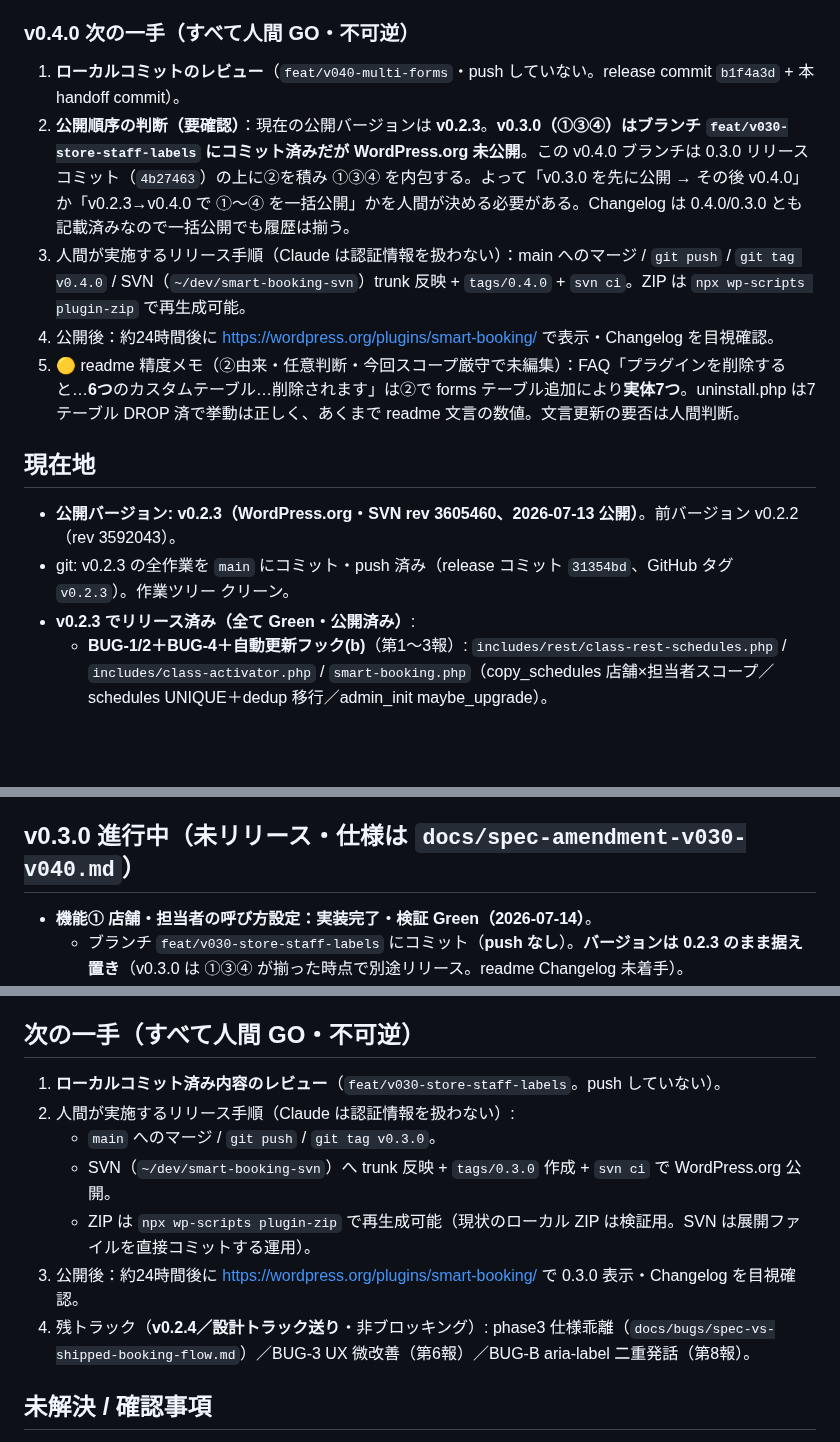
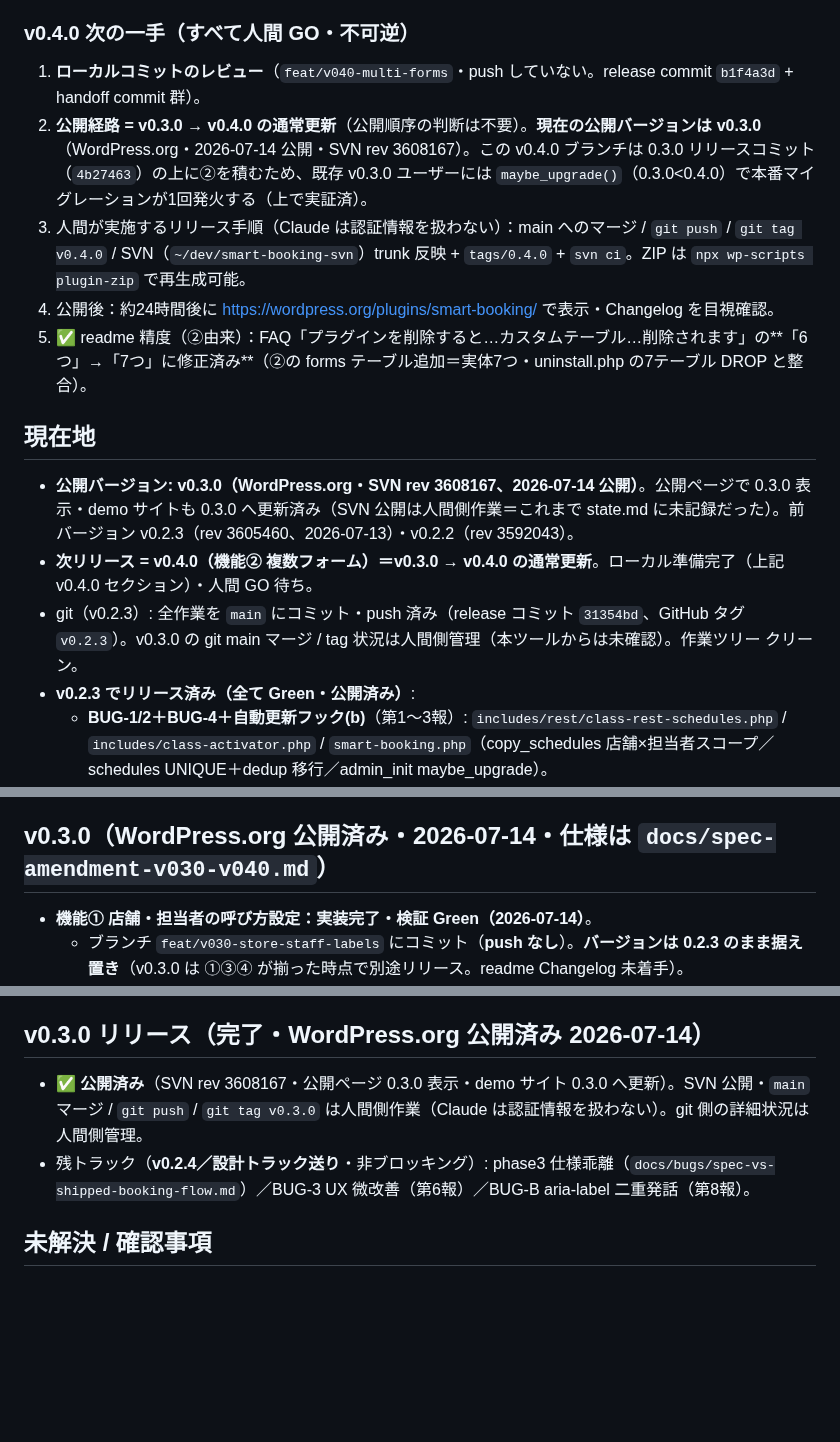
Before and after one commit to KeisukeYokoyama/SmartBooking, a Markdown page: docs/handoff/state.md, 3 parts joined by grey strips. Rendered like a GitHub page; blank space fills up the shorter version.

Commit message:
docs(handoff): v0.3.0 公開済みを反映・v0.4.0 は通常更新に訂正
v0.3.0 は 2026-07-14 に WordPress.org 公開済み（SVN rev 3608167・公開ページ
0.3.0 表示・demo サイト更新）。SVN 公開は人間側作業のため state.md に未記録だった。
公開バージョンを v0.3.0 に更新し、v0.4.0 リリースを「v0.3.0 → v0.4.0 の通常更新」
と明記。公開順序の判断は不要になったため該当項目を削除。readme 6→7 修正も反映。

Co-Authored-By: Claude Opus 4.8 (1M context) <noreply@anthropic.com>
Claude-Session: https://claude.ai/code/session_01VX6nbMmCvQZ1G1fjTxCupz

```diff
--- a/docs/handoff/state.md
+++ b/docs/handoff/state.md
@@ -33,15 +33,16 @@
 - 🔵 非ブロッキング（掃除任意・出荷影響なし）：リポジトリルートに古い `smart-booking.zip`・`.DS_Store`（`includes/.DS_Store` 含む）が残存。配布 ZIP には含まれない（.distignore 除外）。
 
 ### v0.4.0 次の一手（**すべて人間 GO・不可逆**）
-1. **ローカルコミットのレビュー**（`feat/v040-multi-forms`・push していない。release commit `b1f4a3d` + 本 handoff commit）。
-2. **公開順序の判断（要確認）**：現在の公開バージョンは **v0.2.3**。**v0.3.0（①③④）はブランチ `feat/v030-store-staff-labels` にコミット済みだが WordPress.org 未公開**。この v0.4.0 ブランチは 0.3.0 リリースコミット（`4b27463`）の上に②を積み ①③④ を内包する。よって「v0.3.0 を先に公開 → その後 v0.4.0」か「v0.2.3→v0.4.0 で ①〜④ を一括公開」かを人間が決める必要がある。Changelog は 0.4.0/0.3.0 とも記載済みなので一括公開でも履歴は揃う。
+1. **ローカルコミットのレビュー**（`feat/v040-multi-forms`・push していない。release commit `b1f4a3d` + handoff commit 群）。
+2. **公開経路 = v0.3.0 → v0.4.0 の通常更新**（公開順序の判断は不要）。**現在の公開バージョンは v0.3.0**（WordPress.org・2026-07-14 公開・SVN rev 3608167）。この v0.4.0 ブランチは 0.3.0 リリースコミット（`4b27463`）の上に②を積むため、既存 v0.3.0 ユーザーには `maybe_upgrade()`（0.3.0<0.4.0）で本番マイグレーションが1回発火する（上で実証済）。
 3. 人間が実施するリリース手順（Claude は認証情報を扱わない）：main へのマージ / `git push` / `git tag v0.4.0` / SVN（`~/dev/smart-booking-svn`）trunk 反映 + `tags/0.4.0` + `svn ci`。ZIP は `npx wp-scripts plugin-zip` で再生成可能。
 4. 公開後：約24時間後に https://wordpress.org/plugins/smart-booking/ で表示・Changelog を目視確認。
-5. 🟡 readme 精度メモ（②由来・任意判断・今回スコープ厳守で未編集）：FAQ「プラグインを削除すると…**6つ**のカスタムテーブル…削除されます」は②で forms テーブル追加により**実体7つ**。uninstall.php は7テーブル DROP 済で挙動は正しく、あくまで readme 文言の数値。文言更新の要否は人間判断。
+5. ✅ readme 精度（②由来）：FAQ「プラグインを削除すると…カスタムテーブル…削除されます」の**「6つ」→「7つ」に修正済み**（②の forms テーブル追加＝実体7つ・uninstall.php の7テーブル DROP と整合）。
 
 ## 現在地
-- **公開バージョン: v0.2.3（WordPress.org・SVN rev 3605460、2026-07-13 公開）**。前バージョン v0.2.2（rev 3592043）。
-- git: v0.2.3 の全作業を `main` にコミット・push 済み（release コミット `31354bd`、GitHub タグ `v0.2.3`）。作業ツリー クリーン。
+- **公開バージョン: v0.3.0（WordPress.org・SVN rev 3608167、2026-07-14 公開）**。公開ページで 0.3.0 表示・demo サイトも 0.3.0 へ更新済み（SVN 公開は人間側作業＝これまで state.md に未記録だった）。前バージョン v0.2.3（rev 3605460、2026-07-13）・v0.2.2（rev 3592043）。
+- **次リリース = v0.4.0（機能② 複数フォーム）＝v0.3.0 → v0.4.0 の通常更新**。ローカル準備完了（上記 v0.4.0 セクション）・人間 GO 待ち。
+- git（v0.2.3）: 全作業を `main` にコミット・push 済み（release コミット `31354bd`、GitHub タグ `v0.2.3`）。v0.3.0 の git main マージ / tag 状況は人間側管理（本ツールからは未確認）。作業ツリー クリーン。
 - **v0.2.3 でリリース済み（全て Green・公開済み）**:
   - **BUG-1/2＋BUG-4＋自動更新フック(b)**（第1〜3報）: `includes/rest/class-rest-schedules.php` / `includes/class-activator.php` / `smart-booking.php`（copy_schedules 店舗×担当者スコープ／schedules UNIQUE＋dedup 移行／admin_init maybe_upgrade）。
   - **BUG-A（Plain パーマリンク REST 依存）**（第4報）: `src/admin/api.js` / `src/frontend/api.js`（buildUrl セパレータ修正）。
@@ -51,7 +52,7 @@
   - **readme 英語化**（WordPress.org 2025-07 ポリシー）: 短い説明＋Description を英語復元・`non_official_language` 0。
 - 全案件、固有ゲート＋回帰（ベースライン差分・新規失敗ゼロ）＋配布物 Plugin Check 0/0（ZIP 実測・混入なし・全修正同梱）＋契約非破壊で Green。
 
-## v0.3.0 進行中（未リリース・仕様は `docs/spec-amendment-v030-v040.md`）
+## v0.3.0（WordPress.org 公開済み・2026-07-14・仕様は `docs/spec-amendment-v030-v040.md`）
 - **機能① 店舗・担当者の呼び方設定：実装完了・検証 Green（2026-07-14）**。
   - ブランチ `feat/v030-store-staff-labels` にコミット（**push なし**）。**バージョンは 0.2.3 のまま据え置き**（v0.3.0 は ①③④ が揃った時点で別途リリース。readme Changelog 未着手）。
   - 内容: 設定に個別 option 2つ `smart_booking_store_label` / `smart_booking_staff_label`（新テーブル無し）。GET/POST `/settings` と GET `/public/settings` に2キー追加（**追加のみ・公開契約非破壊**）。空文字→デフォルト（店舗/担当者）フォールバックは `class-rest-public.php::get_settings()` 末尾に集約。管理画面 基本設定タブに入力UI（maxLength=20）。反映は**フロントのみ**（StoreSelect/StaffSelect 見出し・SelectionBar・DonePage ラベル・state.js 店舗固定エラー）。管理画面表記は意図的に不変。
@@ -87,14 +88,9 @@
 - **✅ ZIP 検証**（`npx wp-scripts plugin-zip`・コミット非対象・.gitignore 済み）: 29 ファイル（v0.2.3 と同一構成＝増減なし。③④は build/ バンドルと既存 `includes/rest/*.php` の内容更新に収まり新規出荷ファイルなし）。build/・includes/・languages/index.php・readme.txt・smart-booking.php・uninstall.php を同梱、docs/node_modules/tests/src/.git 等の混入ゼロ。ロゴは build/admin.js に data URI 同梱（別 SVG なし＝v0.2.3 BUG-B 方式）。
 - **✅ スモーク**（パーマリンク「基本(Plain)」「投稿名」の両方）: 管理画面5ページ（schedule/reservations/stores/form-settings/settings）が boot し boot 中 REST に 4xx/5xx ゼロ・ヘッダ v0.3.0 表示、フロント予約フロー完走。**BUG-A（Plain で REST 404）デグレなしを両構造で実証**。全 PHP `php -l` OK、phpcs 出荷スコープ ERRORS 0（整形 WARNINGS 36 は①③同方針で据え置き・審査ゲートは Plugin Check 0/0）。
 
-## 次の一手（**すべて人間 GO・不可逆**）
-1. **ローカルコミット済み内容のレビュー**（`feat/v030-store-staff-labels`。push していない）。
-2. 人間が実施するリリース手順（Claude は認証情報を扱わない）:
-   - `main` へのマージ / `git push` / `git tag v0.3.0`。
-   - SVN（`~/dev/smart-booking-svn`）へ trunk 反映 + `tags/0.3.0` 作成 + `svn ci` で WordPress.org 公開。
-   - ZIP は `npx wp-scripts plugin-zip` で再生成可能（現状のローカル ZIP は検証用。SVN は展開ファイルを直接コミットする運用）。
-3. 公開後：約24時間後に https://wordpress.org/plugins/smart-booking/ で 0.3.0 表示・Changelog を目視確認。
-4. 残トラック（**v0.2.4／設計トラック送り**・非ブロッキング）: phase3 仕様乖離（`docs/bugs/spec-vs-shipped-booking-flow.md`）／BUG-3 UX 微改善（第6報）／BUG-B aria-label 二重発話（第8報）。
+## v0.3.0 リリース（完了・WordPress.org 公開済み 2026-07-14）
+- **✅ 公開済み**（SVN rev 3608167・公開ページ 0.3.0 表示・demo サイト 0.3.0 へ更新）。SVN 公開・`main` マージ / `git push` / `git tag v0.3.0` は人間側作業（Claude は認証情報を扱わない）。git 側の詳細状況は人間側管理。
+- 残トラック（**v0.2.4／設計トラック送り**・非ブロッキング）: phase3 仕様乖離（`docs/bugs/spec-vs-shipped-booking-flow.md`）／BUG-3 UX 微改善（第6報）／BUG-B aria-label 二重発話（第8報）。
 
 ## 未解決 / 確認事項
 - 検証資産の掃除候補（配布対象外・任意）: `tests/red/bug3-mail-failure-red.php`, `tests/red/bug3-mail-green-verify.php`, `tests/e2e/bug-a-plain-repro.spec.js`(skip), `tests/e2e/bug-b-logo-shipping.spec.js`, `tests/e2e/few-left-visual-repro.spec.js`。
```
Also changed, not shown: other parts of docs/handoff/state.md (+1 -1 lines).
